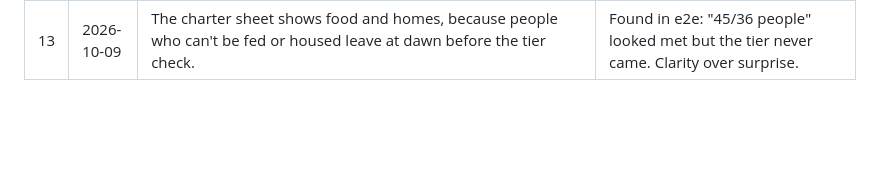
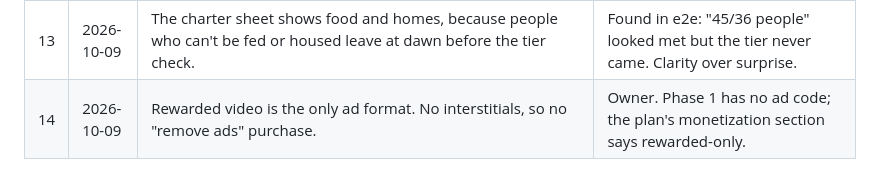
Before and after one commit to Kinggoz18/borrowed-time, a Markdown page: docs/DECISIONS.md, the part around the change. Rendered like a GitHub page; blank space fills up the shorter version.

Commit message:
docs: rewarded video only, no interstitial ads

```diff
--- a/docs/DECISIONS.md
+++ b/docs/DECISIONS.md
@@ -17,3 +17,4 @@ Design ambiguities resolved during the build, with the option the plan or lore s
 | 11 | 2026-10-09 | Raid nights hint "skiffs" or "longboats" by a fixed pattern of season and day; the rules have one raid kind. | The hint table has two kinds; the sim does not. Presentation only, no RNG draw (tested). |
 | 12 | 2026-10-09 | Dev-build debug grants change the island outside the command log, so they start a new replay checkpoint. | Keeps `verify()` true; the debug panel is absent from production builds. |
 | 13 | 2026-10-09 | The charter sheet shows food and homes, because people who can't be fed or housed leave at dawn before the tier check. | Found in e2e: "45/36 people" looked met but the tier never came. Clarity over surprise. |
+| 14 | 2026-10-09 | Rewarded video is the only ad format. No interstitials, so no "remove ads" purchase. | Owner. Phase 1 has no ad code; the plan's monetization section says rewarded-only. |
```
Also changed, not shown: docs/FINAL_PLAN_BT.md (+4 -5 lines), docs/PHASE1_REVIEW.md (added, +30 -0 lines).
